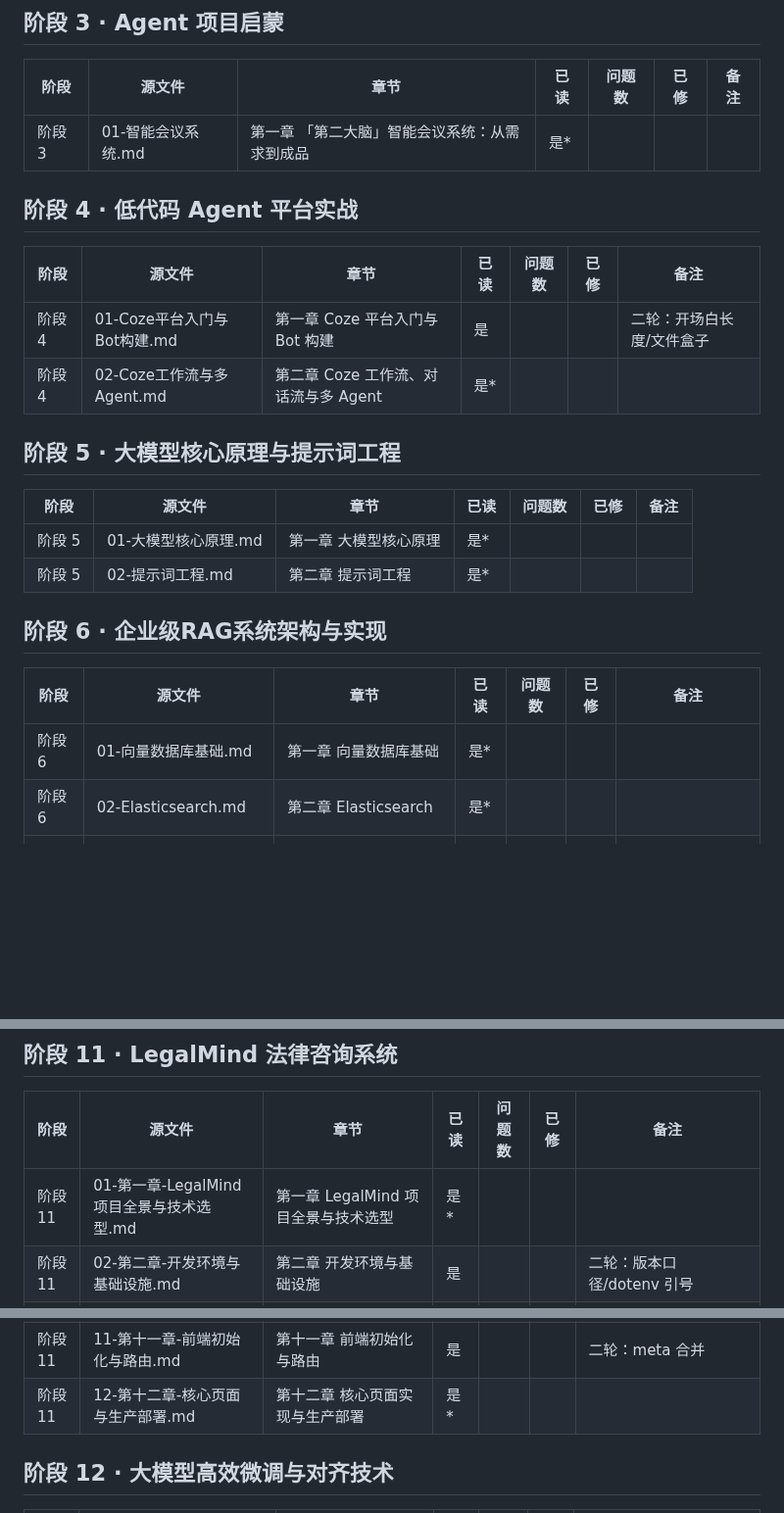
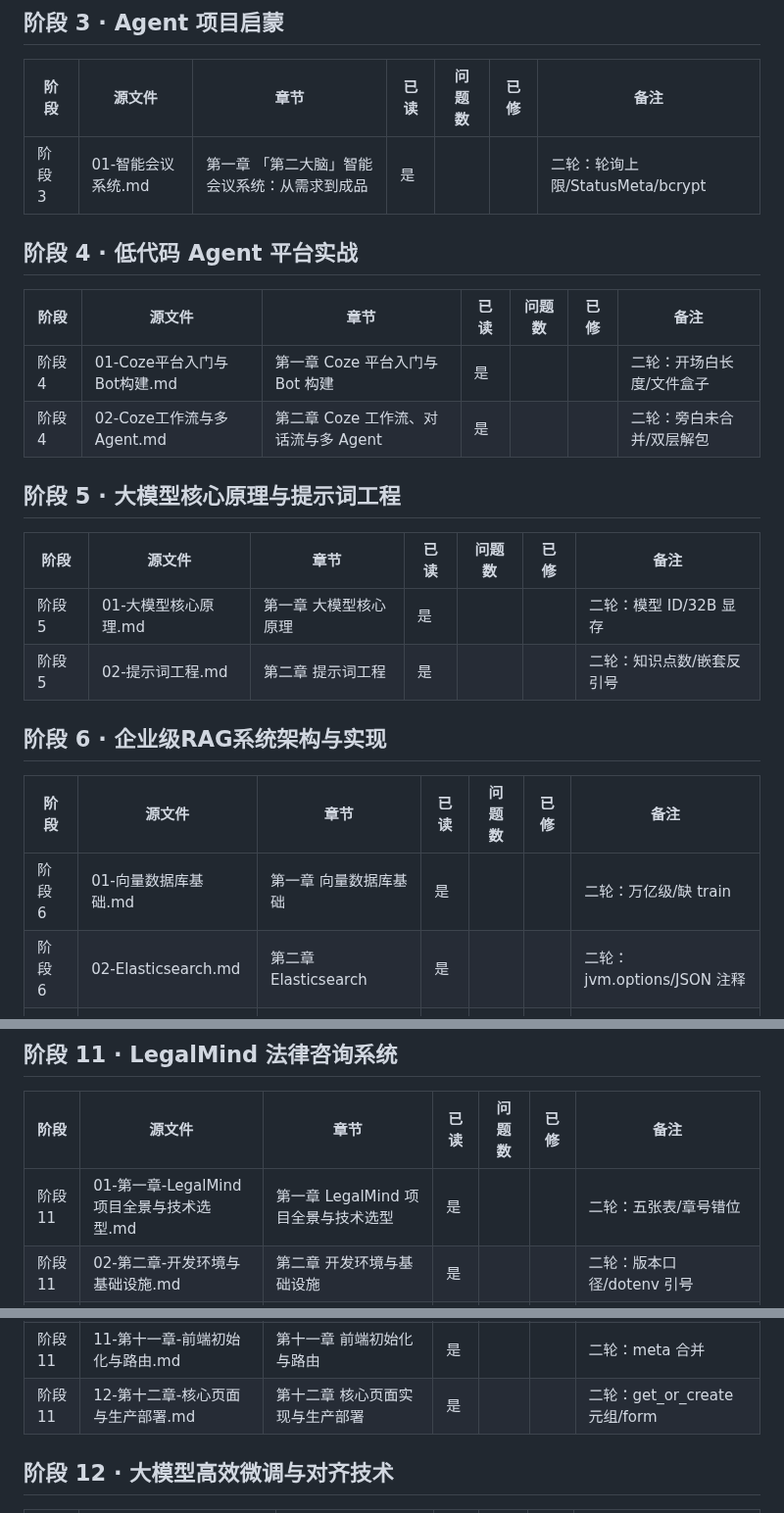
Before and after one commit to FuHengrui/ai-agent-roadmap, a Markdown page: docs/覆盖台账.md, 3 parts joined by grey strips. Shown at 98% size. Drawn GitHub-style; blank space fills up the shorter version.

Commit message:
台账补 9 章（237/238，只剩阶段17第9章）

```diff
--- a/docs/覆盖台账.md
+++ b/docs/覆盖台账.md
@@ -34,28 +34,28 @@
 
 | 阶段 | 源文件 | 章节 | 已读 | 问题数 | 已修 | 备注 |
 |---|---|---|---|---|---|---|
-| 阶段 3 | 01-智能会议系统.md | 第一章 「第二大脑」智能会议系统：从需求到成品 | 是* |  |  |  |
+| 阶段 3 | 01-智能会议系统.md | 第一章 「第二大脑」智能会议系统：从需求到成品 | 是 |  |  | 二轮：轮询上限/StatusMeta/bcrypt |
 
 ## 阶段 4 · 低代码 Agent 平台实战
 
 | 阶段 | 源文件 | 章节 | 已读 | 问题数 | 已修 | 备注 |
 |---|---|---|---|---|---|---|
 | 阶段 4 | 01-Coze平台入门与Bot构建.md | 第一章 Coze 平台入门与 Bot 构建 | 是 |  |  | 二轮：开场白长度/文件盒子 |
-| 阶段 4 | 02-Coze工作流与多Agent.md | 第二章 Coze 工作流、对话流与多 Agent | 是* |  |  |  |
+| 阶段 4 | 02-Coze工作流与多Agent.md | 第二章 Coze 工作流、对话流与多 Agent | 是 |  |  | 二轮：旁白未合并/双层解包 |
 
 ## 阶段 5 · 大模型核心原理与提示词工程
 
 | 阶段 | 源文件 | 章节 | 已读 | 问题数 | 已修 | 备注 |
 |---|---|---|---|---|---|---|
-| 阶段 5 | 01-大模型核心原理.md | 第一章 大模型核心原理 | 是* |  |  |  |
-| 阶段 5 | 02-提示词工程.md | 第二章 提示词工程 | 是* |  |  |  |
+| 阶段 5 | 01-大模型核心原理.md | 第一章 大模型核心原理 | 是 |  |  | 二轮：模型 ID/32B 显存 |
+| 阶段 5 | 02-提示词工程.md | 第二章 提示词工程 | 是 |  |  | 二轮：知识点数/嵌套反引号 |
 
 ## 阶段 6 · 企业级RAG系统架构与实现
 
 | 阶段 | 源文件 | 章节 | 已读 | 问题数 | 已修 | 备注 |
 |---|---|---|---|---|---|---|
-| 阶段 6 | 01-向量数据库基础.md | 第一章 向量数据库基础 | 是* |  |  |  |
-| 阶段 6 | 02-Elasticsearch.md | 第二章 Elasticsearch | 是* |  |  |  |
+| 阶段 6 | 01-向量数据库基础.md | 第一章 向量数据库基础 | 是 |  |  | 二轮：万亿级/缺 train |
+| 阶段 6 | 02-Elasticsearch.md | 第二章 Elasticsearch | 是 |  |  | 二轮：jvm.options/JSON 注释 |
 | 阶段 6 | 03-RAG基础理论.md | 第三章 RAG 基础理论 | 是 |  |  | 二轮：隐私口径/重排术语 |
 | 阶段 6 | 04-RAG端到端快速演示.md | 第四章 RAG 端到端快速演示 | 是 |  |  | 二轮：归一化机制 |
 
@@ -125,7 +125,7 @@
 
 | 阶段 | 源文件 | 章节 | 已读 | 问题数 | 已修 | 备注 |
 |---|---|---|---|---|---|---|
-| 阶段 11 | 01-第一章-LegalMind项目全景与技术选型.md | 第一章 LegalMind 项目全景与技术选型 | 是* |  |  |  |
+| 阶段 11 | 01-第一章-LegalMind项目全景与技术选型.md | 第一章 LegalMind 项目全景与技术选型 | 是 |  |  | 二轮：五张表/章号错位 |
 | 阶段 11 | 02-第二章-开发环境与基础设施.md | 第二章 开发环境与基础设施 | 是 |  |  | 二轮：版本口径/dotenv 引号 |
 | 阶段 11 | 03-第三章-FastAPI骨架搭建.md | 第三章 FastAPI 骨架搭建 | 是 |  |  | 二轮：启动依赖/并行 init |
 | 阶段 11 | 04-第四章-数据库模型与ORM.md | 第四章 数据库模型与 ORM | 是 |  |  | 二轮：外键方向/filters |
@@ -136,7 +136,7 @@
 | 阶段 11 | 09-第九章-Agent系统与LangGraph工作流.md | 第九章 Agent 系统与 LangGraph 工作流 | 是 |  |  | 二轮：DocumentAgent 契约 |
 | 阶段 11 | 10-第十章-聊天与文书生成API.md | 第十章 聊天与文书生成 API | 是 |  |  | 二轮：错误帧/归属校验 |
 | 阶段 11 | 11-第十一章-前端初始化与路由.md | 第十一章 前端初始化与路由 | 是 |  |  | 二轮：meta 合并 |
-| 阶段 11 | 12-第十二章-核心页面与生产部署.md | 第十二章 核心页面实现与生产部署 | 是* |  |  |  |
+| 阶段 11 | 12-第十二章-核心页面与生产部署.md | 第十二章 核心页面实现与生产部署 | 是 |  |  | 二轮：get_or_create 元组/form |
 
 ## 阶段 12 · 大模型高效微调与对齐技术
 
```
Also changed, not shown: other parts of docs/覆盖台账.md (+1 -1 lines).
